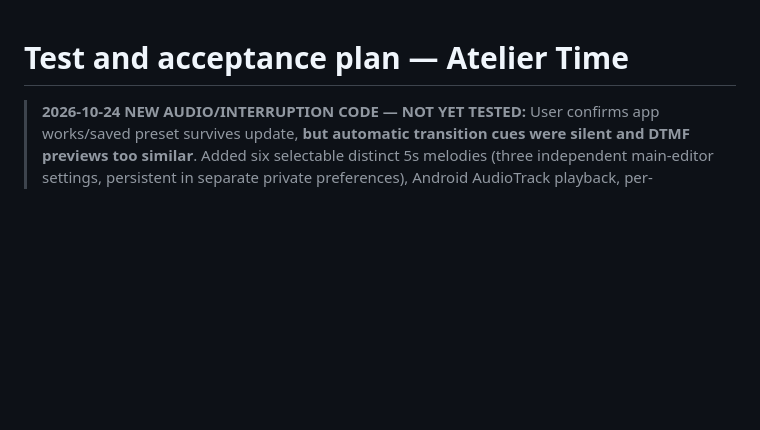
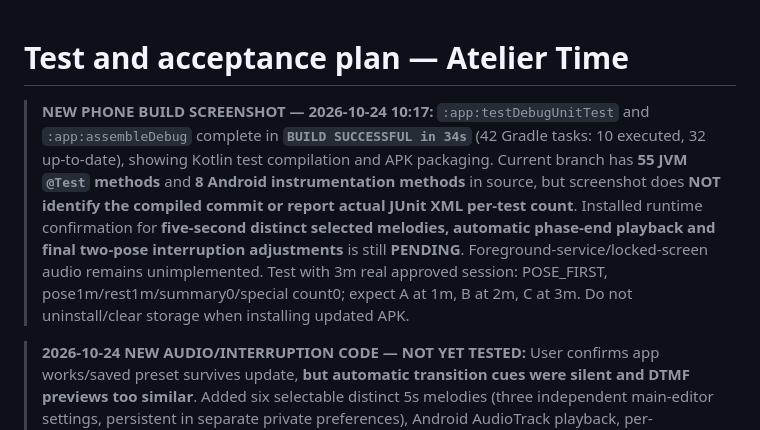
Before and after one commit to AviY99/Atelier-Time, a Markdown page: docs/TEST_PLAN.md, the part around the change. Rendered like a GitHub page; blank space fills up the shorter version.

Commit message:
docs: record new phone Gradle PASS and pending actual 5s melody plus final-pair QA

```diff
--- a/docs/TEST_PLAN.md
+++ b/docs/TEST_PLAN.md
@@ -1,4 +1,7 @@
 # Test and acceptance plan — Atelier Time
+
+> **NEW PHONE BUILD SCREENSHOT — 2026-10-24 10:17:** `:app:testDebugUnitTest` and `:app:assembleDebug` complete in **`BUILD SUCCESSFUL in 34s`** (42 Gradle tasks: 10 executed, 32 up-to-date), showing Kotlin test compilation and APK packaging. Current branch has **55 JVM `@Test` methods** and **8 Android instrumentation methods** in source, but screenshot does **NOT identify the compiled commit or report actual JUnit XML per-test count**. Installed runtime confirmation for **five-second distinct selected melodies, automatic phase-end playback and final two-pose interruption adjustments** is still **PENDING**. Foreground-service/locked-screen audio remains unimplemented. Test with 3m real approved session: POSE_FIRST, pose1m/rest1m/summary0/special count0; expect A at 1m, B at 2m, C at 3m. Do not uninstall/clear storage when installing updated APK.
+
 
 > **2026-10-24 NEW AUDIO/INTERRUPTION CODE — NOT YET TESTED:** User confirms app works/saved preset survives update, **but automatic transition cues were silent and DTMF previews too similar**. Added six selectable distinct 5s melodies (three independent main-editor settings, persistent in separate private preferences), Android AudioTrack playback, per-pose/break/session transition cues, plus safe runtime-only final-pair compression after Pause/Stop in Remainder/Even/Custom modes. Updated pure Kotlin tests now **55 written**, Android instrumentation **8 written** (adds isolated melody settings round-trip). Previous phone `BUILD SUCCESSFUL in 37s` predates these code commits. **0 new pass claims; no updated APK install / locked-screen validation.** Test focus: all cues triggered exactly once during foreground phase endings; three melody settings saved across app restart and audible differences; 5s duration; final-pair invariant/rest/summary/end-time preservation; exceeding 2-minute minimum refused with helpful error; stop/continue vs fresh session distinction. Rebuild with native AAPT2 override, not paid Actions.
 
```
